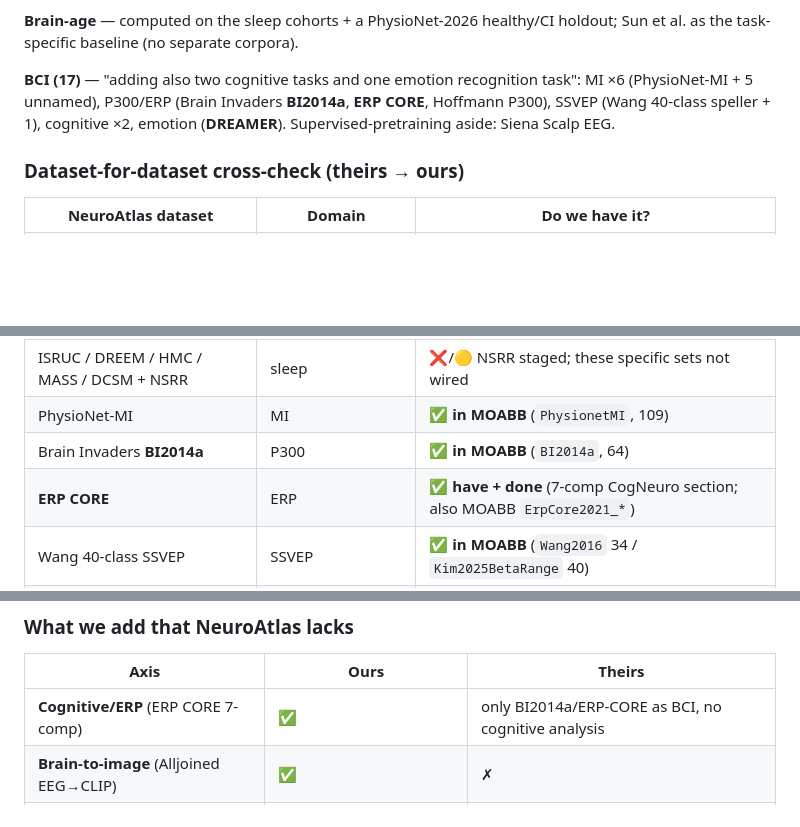
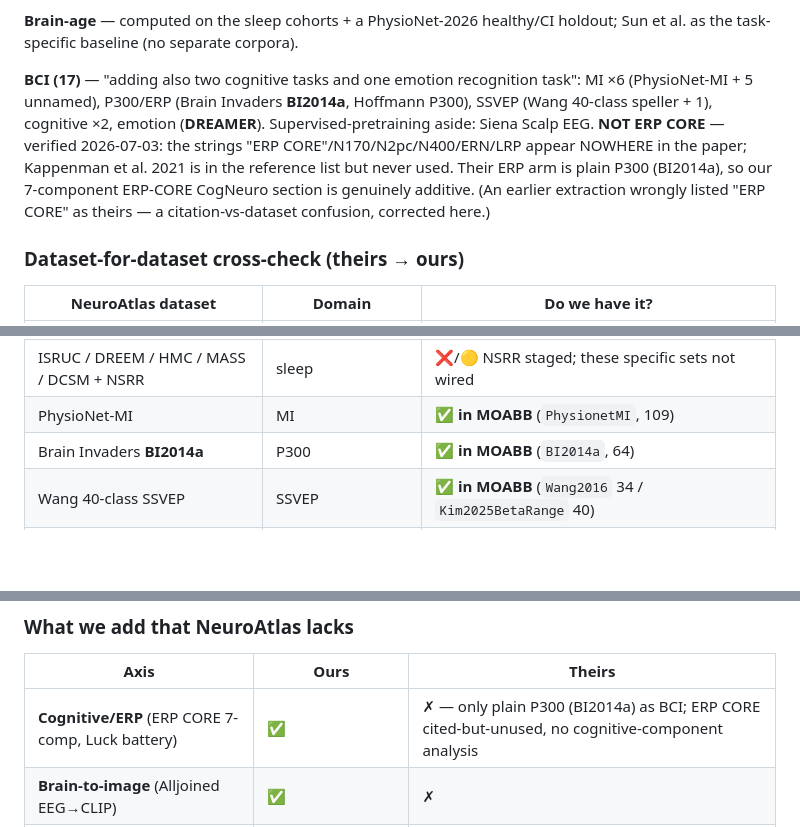
Before and after one commit to m9h/emeg-fm, a Markdown page: docs/atlas_datasets.md, 3 parts joined by grey strips. Drawn GitHub-style; blank space fills up the shorter version.

Commit message:
docs: correct — NeuroAtlas does NOT use ERP CORE (citation-vs-dataset error)
Verified against the paper: 'ERP CORE'/N170/N2pc/N400/ERN/LRP appear nowhere; Kappenman
2021 is in the reference list but never used in the benchmark. Their ERP/P300 BCI task is
plain Brain Invaders BI2014a (+Hoffmann). Removed ERP CORE from their dataset list and the
availability table; corrected the coverage cross-check. Net: our 7-component ERP-CORE
CogNeuro section is GENUINELY ADDITIVE — NeuroAtlas has no cognitive-component-ERP arm.
Earlier extraction had wrongly listed it (WebFetch inferred a dataset from the citation).

Co-Authored-By: Claude Opus 4.8 <noreply@anthropic.com>
Claude-Session: https://claude.ai/code/session_01X1ePqPtaCqpvQxffFbf7s5

```diff
--- a/docs/atlas_datasets.md
+++ b/docs/atlas_datasets.md
@@ -86,9 +86,14 @@ remaining ∼7 unnamed in body text.
 Sun et al. as the task-specific baseline (no separate corpora).
 
 **BCI (17)** — "adding also two cognitive tasks and one emotion recognition task":
-MI ×6 (PhysioNet-MI + 5 unnamed), P300/ERP (Brain Invaders **BI2014a**, **ERP CORE**,
-Hoffmann P300), SSVEP (Wang 40-class speller + 1), cognitive ×2, emotion (**DREAMER**).
+MI ×6 (PhysioNet-MI + 5 unnamed), P300/ERP (Brain Invaders **BI2014a**, Hoffmann P300),
+SSVEP (Wang 40-class speller + 1), cognitive ×2, emotion (**DREAMER**).
 Supervised-pretraining aside: Siena Scalp EEG.
+**NOT ERP CORE** — verified 2026-07-03: the strings "ERP CORE"/N170/N2pc/N400/ERN/LRP appear
+NOWHERE in the paper; Kappenman et al. 2021 is in the reference list but never used. Their
+ERP arm is plain P300 (BI2014a), so our 7-component ERP-CORE CogNeuro section is genuinely
+additive. (An earlier extraction wrongly listed "ERP CORE" as theirs — a citation-vs-dataset
+confusion, corrected here.)
 
 ### Dataset-for-dataset cross-check (theirs → ours)
 
@@ -101,7 +106,6 @@ Supervised-pretraining aside: Siena Scalp EEG.
 | ISRUC / DREEM / HMC / MASS / DCSM + NSRR | sleep | ❌/🟡 NSRR staged; these specific sets not wired |
 | PhysioNet-MI | MI | ✅ **in MOABB** (`PhysionetMI`, 109) |
 | Brain Invaders **BI2014a** | P300 | ✅ **in MOABB** (`BI2014a`, 64) |
-| **ERP CORE** | ERP | ✅ **have + done** (7-comp CogNeuro section; also MOABB `ErpCore2021_*`) |
 | Wang 40-class SSVEP | SSVEP | ✅ **in MOABB** (`Wang2016` 34 / `Kim2025BetaRange` 40) |
 | Hoffmann P300 | P300 | ❌ (MOABB has `EPFLP300` — related Hoffmann-lab set) |
 | DREAMER (emotion) | affect | ❌ not in MOABB |
@@ -148,7 +151,7 @@ Helsinki/Siena via Zenodo/PhysioNet), and the sleep cohorts (PhysioNet/portals).
 
 | Axis | Ours | Theirs |
 |---|---|---|
-| **Cognitive/ERP** (ERP CORE 7-comp) | ✅ | only BI2014a/ERP-CORE as BCI, no cognitive analysis |
+| **Cognitive/ERP** (ERP CORE 7-comp, Luck battery) | ✅ | ✗ — only plain P300 (BI2014a) as BCI; ERP CORE cited-but-unused, no cognitive-component analysis |
 | **Brain-to-image** (Alljoined EEG→CLIP) | ✅ | ✗ |
 | **Identity-free (LEACE) confound axis** | ✅ every section | ✗ (only an oculomotor confound) |
 | **Open-data footprint** | MOABB 148 + NEMAR ∼250 BIDS | 42, several clinically gated |
```
Also changed, not shown: other parts of docs/atlas_datasets.md (+0 -1 lines).
